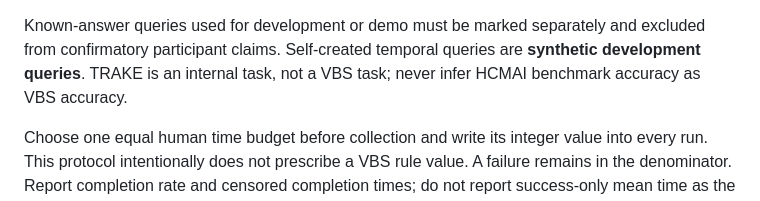
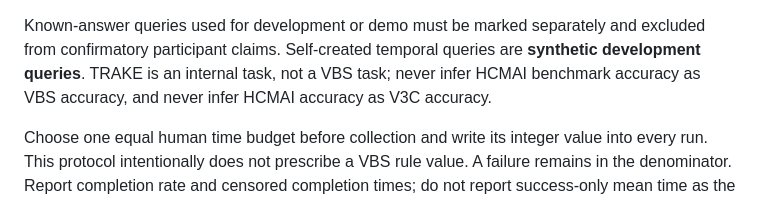
Before and after one commit to khang1108/MLeCDanBGold, a Markdown page: docs/vbs/scoped-feedback-evaluation.md, the part around the change. GitHub-like rendering.

Commit message:
docs(vbs): clarify V3C claim boundary

```diff
--- a/docs/vbs/scoped-feedback-evaluation.md
+++ b/docs/vbs/scoped-feedback-evaluation.md
@@ -34,7 +34,8 @@ subset, not an interaction benchmark.
 Known-answer queries used for development or demo must be marked separately
 and excluded from confirmatory participant claims. Self-created temporal
 queries are **synthetic development queries**. TRAKE is an internal task, not
-a VBS task; never infer HCMAI benchmark accuracy as VBS accuracy.
+a VBS task; never infer HCMAI benchmark accuracy as VBS accuracy, and never
+infer HCMAI accuracy as V3C accuracy.
 
 Choose one equal human time budget before collection and write its integer
 value into every run. This protocol intentionally does not prescribe a VBS
```
